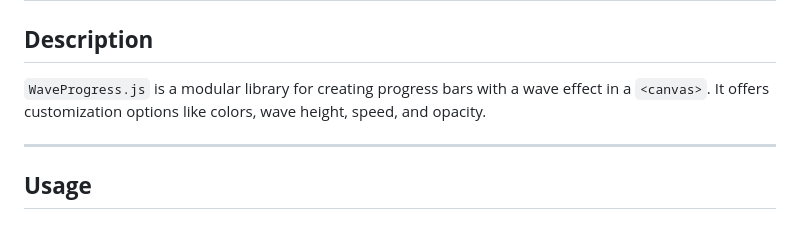
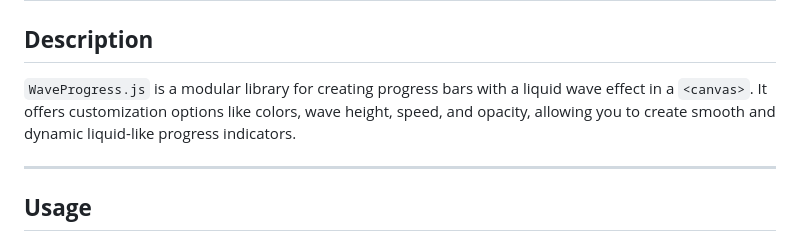
Before and after one commit to Jocando21/WaveProgress.js, a Markdown page: README.md, the part around the change. GitHub-like rendering.

```diff
--- a/README.md
+++ b/README.md
@@ -1,7 +1,7 @@
 # **WaveProgress.js**
 
 ## **Description**
-`WaveProgress.js` is a modular library for creating progress bars with a wave effect in a `<canvas>`. It offers customization options like colors, wave height, speed, and opacity.
+`WaveProgress.js` is a modular library for creating progress bars with a liquid wave effect in a `<canvas>`. It offers customization options like colors, wave height, speed, and opacity, allowing you to create smooth and dynamic liquid-like progress indicators.
 
 ---
 
```
